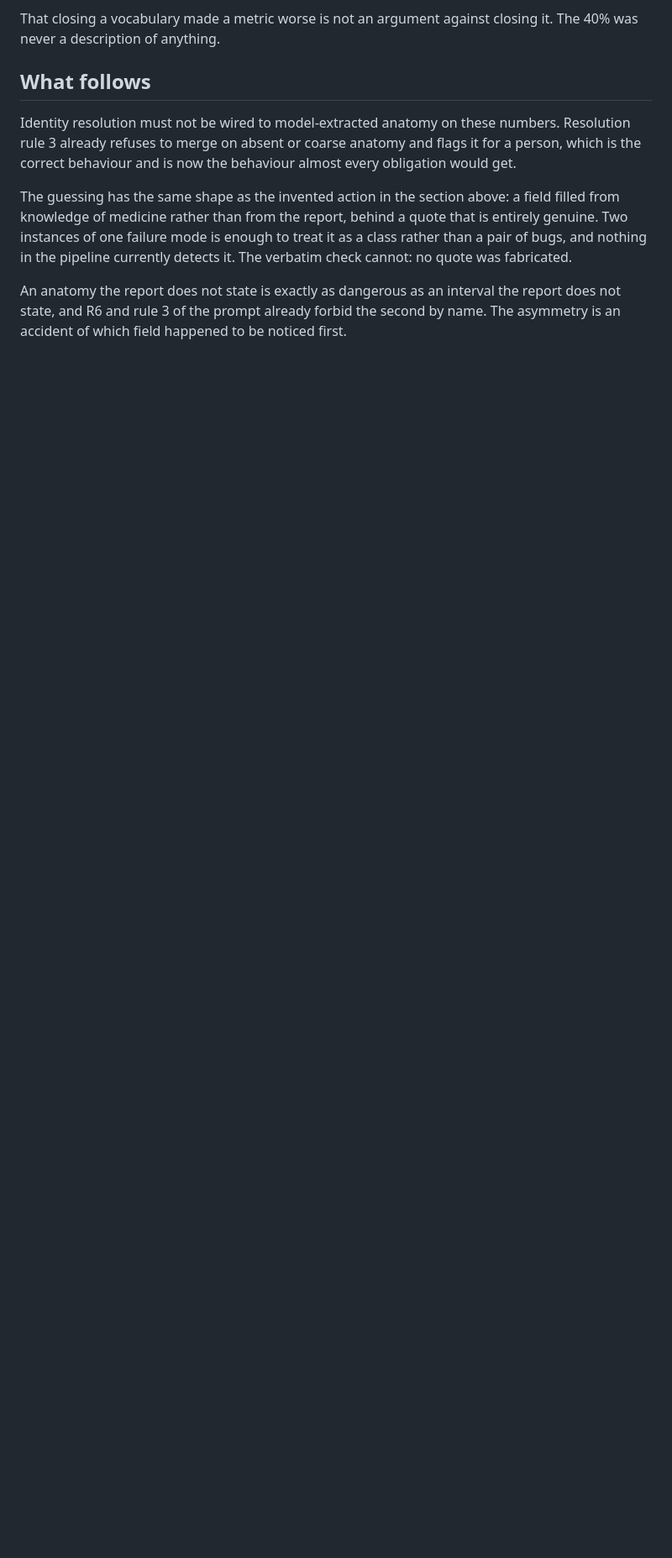
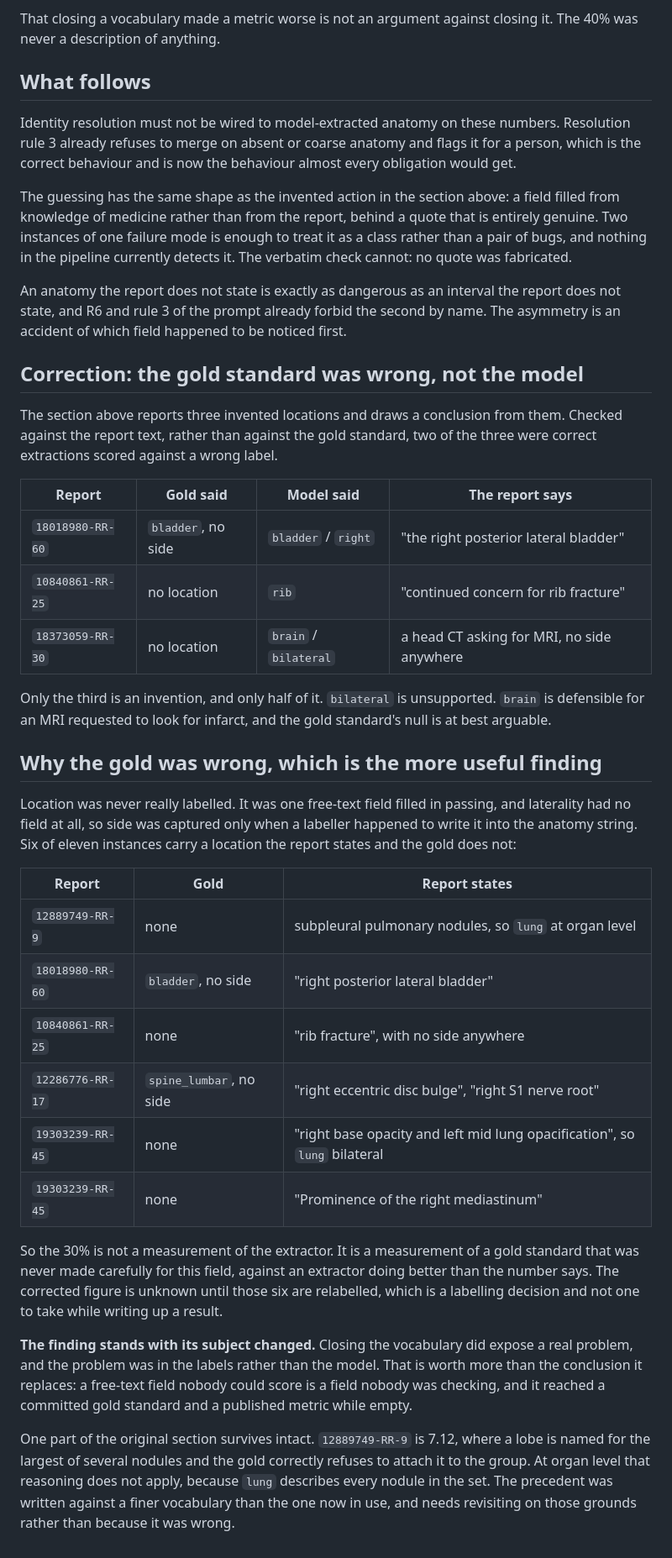
Before and after one commit to sufu786/amanah, a Markdown page: extraction/RESULTS.md, the part around the change. Shown at 84% size. Rendered like a GitHub page; blank space fills up the shorter version.

Commit message:
docs(results): correct the anatomy finding, which blamed the model for a bad gold standard
The section committed in bfa0802 reports three invented locations and concludes
that location extraction does not work. Checked against the report text rather
than against the gold standard, two of the three were correct extractions scored
against a wrong label.

18018980-RR-60 says "the right posterior lateral bladder" and the gold carried no
side. 10840861-RR-25 says "continued concern for rib fracture" and the gold
carried no location. Only brain and bilateral on 18373059-RR-30 is an invention,
and only half of it: bilateral is unsupported, brain is defensible for an MRI
requested to look for infarct.

The reason is more useful than the mistake. Location was never really labelled. It
was one free-text field filled in passing, and laterality had no field at all, so
side was captured only where a labeller happened to write it into the anatomy
string. Six of eleven instances carry a location the report states and the gold
does not.

So 30 percent measured a gold standard rather than an extractor. The corrected
figure is unknown until those six are relabelled, which is a labelling decision
and not one to take while writing up a result.

The finding stands with its subject changed. Closing the vocabulary exposed a real
problem and the problem was in the labels: a free-text field nobody could score is
a field nobody was checking, and it reached a committed gold standard and a
published metric while empty.

```diff
--- a/extraction/RESULTS.md
+++ b/extraction/RESULTS.md
@@ -727,3 +727,50 @@ nothing in the pipeline currently detects it. The verbatim check cannot: no quot
 An anatomy the report does not state is exactly as dangerous as an interval the report does not
 state, and R6 and rule 3 of the prompt already forbid the second by name. The asymmetry is an
 accident of which field happened to be noticed first.
+
+## Correction: the gold standard was wrong, not the model
+
+The section above reports three invented locations and draws a conclusion from them. Checked against
+the report text, rather than against the gold standard, two of the three were correct extractions
+scored against a wrong label.
+
+| Report | Gold said | Model said | The report says |
+|---|---|---|---|
+| `18018980-RR-60` | `bladder`, no side | `bladder` / `right` | "the right posterior lateral bladder" |
+| `10840861-RR-25` | no location | `rib` | "continued concern for rib fracture" |
+| `18373059-RR-30` | no location | `brain` / `bilateral` | a head CT asking for MRI, no side anywhere |
+
+Only the third is an invention, and only half of it. `bilateral` is unsupported. `brain` is
+defensible for an MRI requested to look for infarct, and the gold standard's null is at best
+arguable.
+
+## Why the gold was wrong, which is the more useful finding
+
+Location was never really labelled. It was one free-text field filled in passing, and laterality had
+no field at all, so side was captured only when a labeller happened to write it into the anatomy
+string. Six of eleven instances carry a location the report states and the gold does not:
+
+| Report | Gold | Report states |
+|---|---|---|
+| `12889749-RR-9` | none | subpleural pulmonary nodules, so `lung` at organ level |
+| `18018980-RR-60` | `bladder`, no side | "right posterior lateral bladder" |
+| `10840861-RR-25` | none | "rib fracture", with no side anywhere |
+| `12286776-RR-17` | `spine_lumbar`, no side | "right eccentric disc bulge", "right S1 nerve root" |
+| `19303239-RR-45` | none | "right base opacity and left mid lung opacification", so `lung` bilateral |
+| `19303239-RR-45` | none | "Prominence of the right mediastinum" |
+
+So the 30% is not a measurement of the extractor. It is a measurement of a gold standard that was
+never made carefully for this field, against an extractor doing better than the number says. The
+corrected figure is unknown until those six are relabelled, which is a labelling decision and not
+one to take while writing up a result.
+
+**The finding stands with its subject changed.** Closing the vocabulary did expose a real problem,
+and the problem was in the labels rather than the model. That is worth more than the conclusion it
+replaces: a free-text field nobody could score is a field nobody was checking, and it reached a
+committed gold standard and a published metric while empty.
+
+One part of the original section survives intact. `12889749-RR-9` is 7.12, where a lobe is named for
+the largest of several nodules and the gold correctly refuses to attach it to the group. At organ
+level that reasoning does not apply, because `lung` describes every nodule in the set. The precedent
+was written against a finer vocabulary than the one now in use, and needs revisiting on those
+grounds rather than because it was wrong.
```
